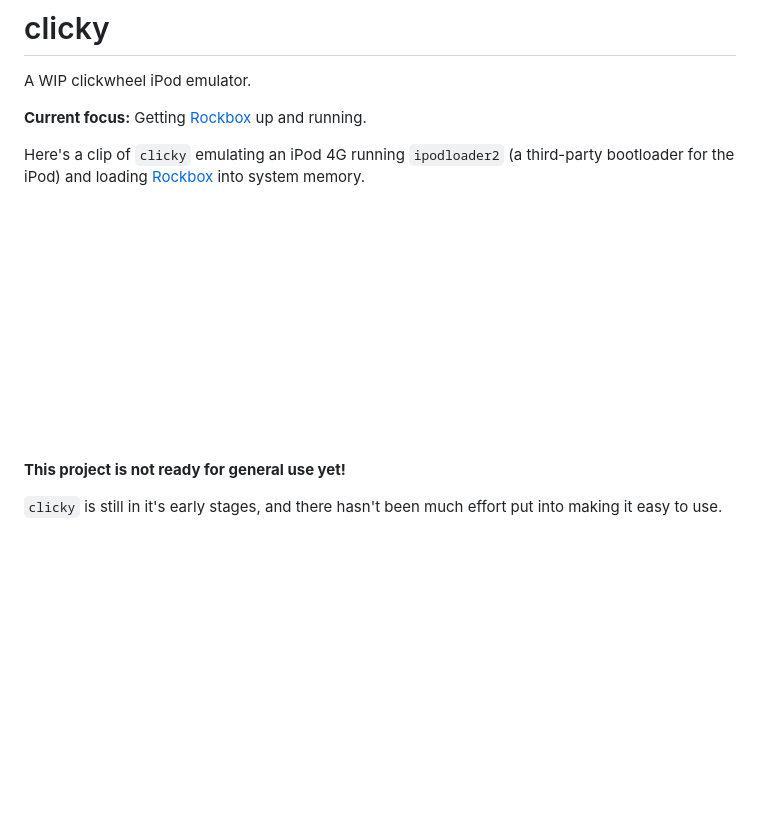
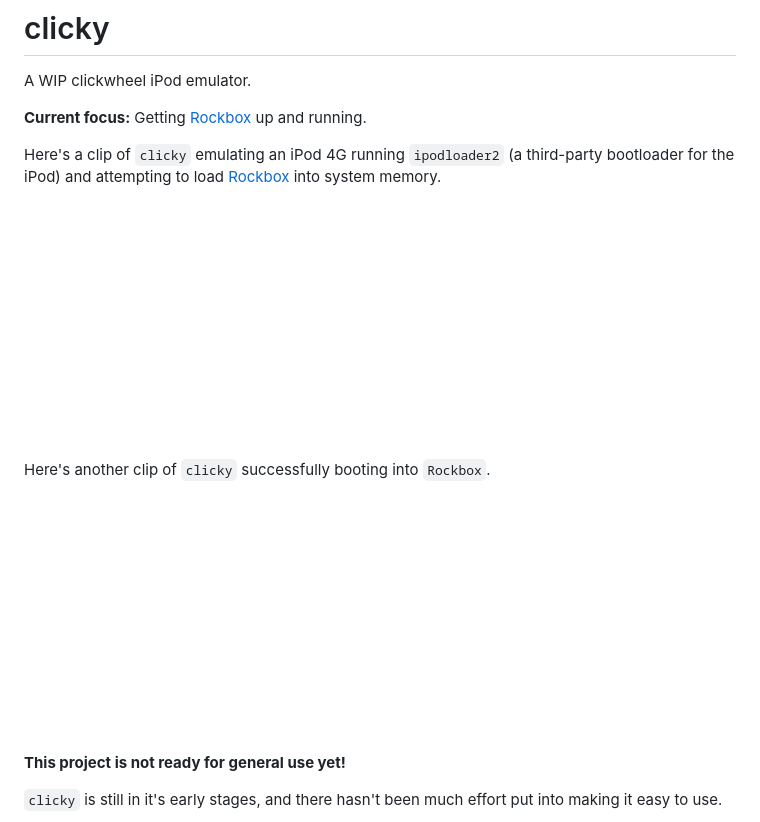
Before and after one commit to daniel5151/clicky, a Markdown page: README.md, the part around the change. Drawn GitHub-style; pictures changed too: screenshots/clicky-rockbox-boot.gif (added); blank space fills up the shorter version.

Commit message:
fix lle boot + add clip of Rockbox booting
Like I said in my last commit, my I2C emulation is traaaasshhhhh. This
hacky fix will toggle the busy bit each time it's read, which seems to
fix LLE boot.

```diff
--- a/README.md
+++ b/README.md
@@ -4,9 +4,13 @@ A WIP clickwheel iPod emulator.
 
 **Current focus:** Getting [Rockbox](https://www.rockbox.org/) up and running.
 
-Here's a clip of `clicky` emulating an iPod 4G running `ipodloader2` (a third-party bootloader for the iPod) and loading [Rockbox](https://www.rockbox.org/) into system memory.
+Here's a clip of `clicky` emulating an iPod 4G running `ipodloader2` (a third-party bootloader for the iPod) and attempting to load [Rockbox](https://www.rockbox.org/) into system memory.
 
-<img height="256px" src="screenshots/clicky-ipodloader2-lle.gif" alt="clicky booting ipodloader2 + rockbox">
+<img height="256px" src="screenshots/clicky-ipodloader2-lle.gif" alt="clicky booting ipodloader2">
+
+Here's another clip of `clicky` successfully booting into `Rockbox`.
+
+<img height="256px" src="screenshots/clicky-rockbox-boot.gif" alt="clicky booting rockbox">
 
 **This project is not ready for general use yet!**
 
```
Also changed, not shown: 1 other file.
